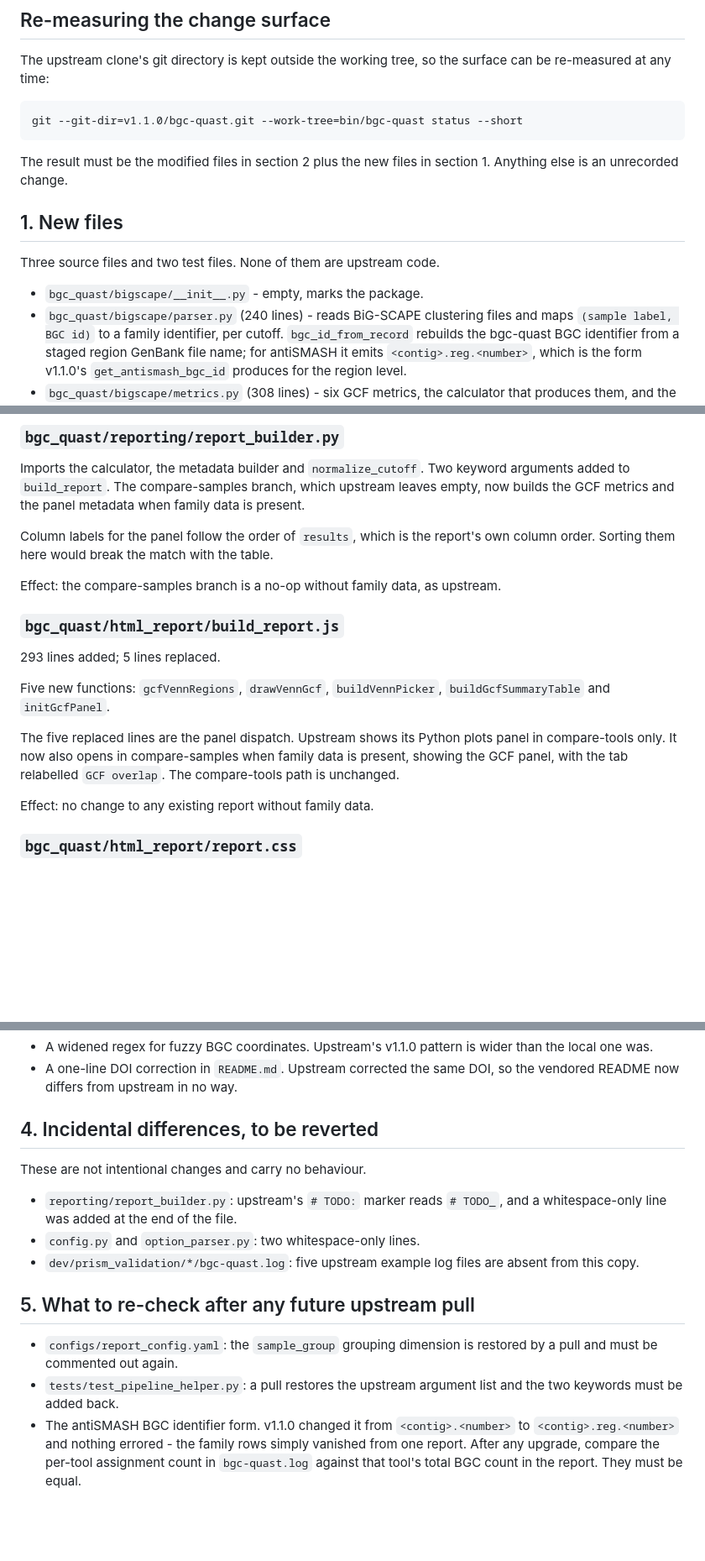
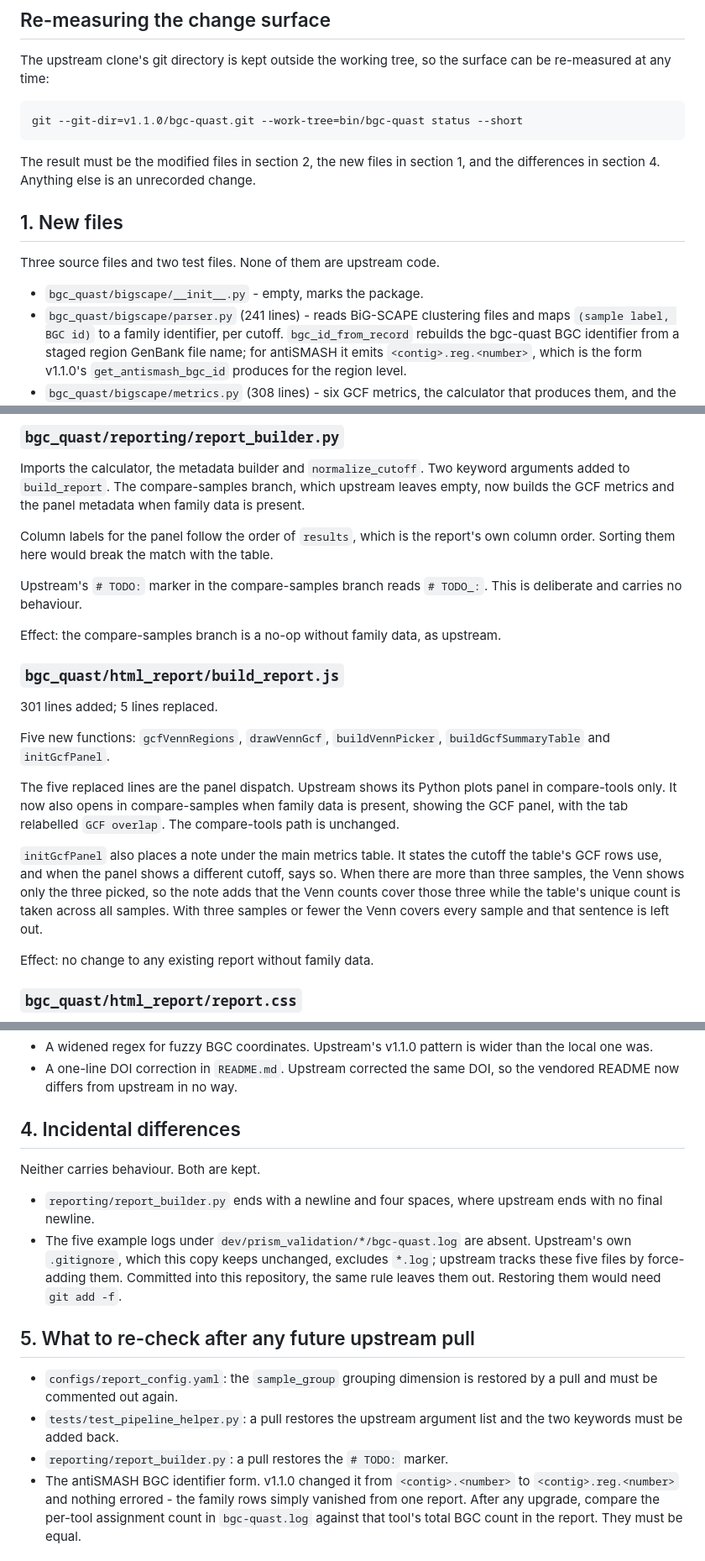
Before and after one commit to Seg0fieD/bgc_quast_ppl, a Markdown page: bin/bgc-quast/local_changes_v1-1-0.md, 3 parts joined by grey strips. Shown at 84% size. Drawn GitHub-style; blank space fills up the shorter version.

Commit message:
record every local change to the vendored bgc-quast v1.1.0

```diff
--- a/bin/bgc-quast/local_changes_v1-1-0.md
+++ b/bin/bgc-quast/local_changes_v1-1-0.md
@@ -16,15 +16,16 @@ surface can be re-measured at any time:
 
     git --git-dir=v1.1.0/bgc-quast.git --work-tree=bin/bgc-quast status --short
 
-The result must be the modified files in section 2 plus the new files in
-section 1. Anything else is an unrecorded change.
+The result must be the modified files in section 2, the new files in
+section 1, and the differences in section 4. Anything else is an unrecorded
+change.
 
 ## 1. New files
 
 Three source files and two test files. None of them are upstream code.
 
 - `bgc_quast/bigscape/__init__.py` - empty, marks the package.
-- `bgc_quast/bigscape/parser.py` (240 lines) - reads BiG-SCAPE clustering
+- `bgc_quast/bigscape/parser.py` (241 lines) - reads BiG-SCAPE clustering
   files and maps `(sample label, BGC id)` to a family identifier, per
   cutoff. `bgc_id_from_record` rebuilds the bgc-quast BGC identifier from a
   staged region GenBank file name; for antiSMASH it emits
@@ -124,12 +125,15 @@ Column labels for the panel follow the order of `results`, which is the
 report's own column order. Sorting them here would break the match with the
 table.
 
+Upstream's `# TODO:` marker in the compare-samples branch reads `# TODO_:`.
+This is deliberate and carries no behaviour.
+
 Effect: the compare-samples branch is a no-op without family data, as
 upstream.
 
 ### `bgc_quast/html_report/build_report.js`
 
-293 lines added; 5 lines replaced.
+301 lines added; 5 lines replaced.
 
 Five new functions: `gcfVennRegions`, `drawVennGcf`, `buildVennPicker`,
 `buildGcfSummaryTable` and `initGcfPanel`.
@@ -138,6 +142,14 @@ The five replaced lines are the panel dispatch. Upstream shows its Python
 plots panel in compare-tools only. It now also opens in compare-samples
 when family data is present, showing the GCF panel, with the tab relabelled
 `GCF overlap`. The compare-tools path is unchanged.
+
+`initGcfPanel` also places a note under the main metrics table. It states
+the cutoff the table's GCF rows use, and when the panel shows a different
+cutoff, says so. When there are more than three samples, the Venn shows
+only the three picked, so the note adds that the Venn counts cover those
+three while the table's unique count is taken across all samples. With
+three samples or fewer the Venn covers every sample and that sentence is
+left out.
 
 Effect: no change to any existing report without family data.
 
@@ -174,15 +186,17 @@ removed rather than re-applied.
 - A one-line DOI correction in `README.md`. Upstream corrected the same
   DOI, so the vendored README now differs from upstream in no way.
 
-## 4. Incidental differences, to be reverted
+## 4. Incidental differences
 
-These are not intentional changes and carry no behaviour.
+Neither carries behaviour. Both are kept.
 
-- `reporting/report_builder.py`: upstream's `# TODO:` marker reads
-  `# TODO_`, and a whitespace-only line was added at the end of the file.
-- `config.py` and `option_parser.py`: two whitespace-only lines.
-- `dev/prism_validation/*/bgc-quast.log`: five upstream example log files
-  are absent from this copy.
+- `reporting/report_builder.py` ends with a newline and four spaces, where
+  upstream ends with no final newline.
+- The five example logs under `dev/prism_validation/*/bgc-quast.log` are
+  absent. Upstream's own `.gitignore`, which this copy keeps unchanged,
+  excludes `*.log`; upstream tracks these five files by force-adding them.
+  Committed into this repository, the same rule leaves them out. Restoring
+  them would need `git add -f`.
 
 ## 5. What to re-check after any future upstream pull
 
@@ -190,6 +204,7 @@ These are not intentional changes and carry no behaviour.
   restored by a pull and must be commented out again.
 - `tests/test_pipeline_helper.py`: a pull restores the upstream argument
   list and the two keywords must be added back.
+- `reporting/report_builder.py`: a pull restores the `# TODO:` marker.
 - The antiSMASH BGC identifier form. v1.1.0 changed it from
   `<contig>.<number>` to `<contig>.reg.<number>` and nothing errored - the
   family rows simply vanished from one report. After any upgrade, compare
```
